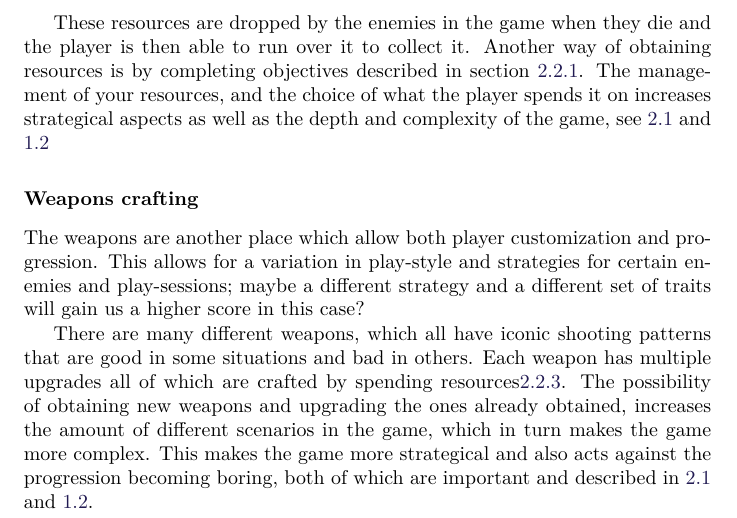
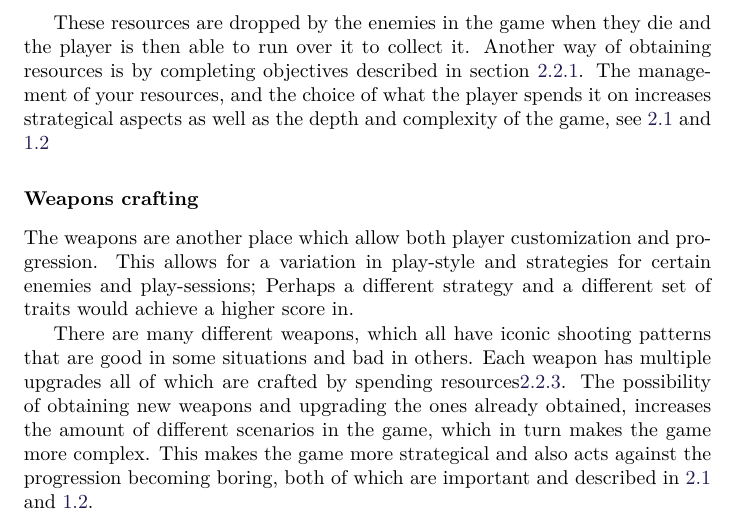
Before and after one commit to Bendername/sp802f15Report, a LaTeX thesis (Main.tex, which reads sections/gamedesign/gamedescription.tex): part of page 25 of 61, cut so that both start at the same text. Compiled offline with pdfLaTeX.

Commit message:
Rephrases a make believe player quote.

```diff
--- a/sections/gamedesign/gamedescription.tex
+++ b/sections/gamedesign/gamedescription.tex
@@ -56,7 +56,7 @@ These resources are dropped by the enemies in the game when they die and the pla
 The management of your resources, and the choice of what the player spends it on increases strategical aspects as well as the depth and complexity of the game, see \ref{gamedesign:selectionofgametype:importantstuff} and \ref{sec:specifyingtheproblemstatemen}
 
 \subsubsection*{Weapons crafting}\label{gamedesign:ourgame:weapons}
-The weapons are another place which allow both player customization and progression. This allows for a variation in play-style and strategies for certain enemies and play-sessions; maybe a different strategy and a different set of traits will gain us a higher score in this case?
+The weapons are another place which allow both player customization and progression. This allows for a variation in play-style and strategies for certain enemies and play-sessions; Perhaps a different strategy and a different set of traits would achieve a higher score in.
 
 There are many different weapons, which all have iconic shooting patterns that are good in some situations and bad in others.
 Each weapon has multiple upgrades all of which are crafted by spending resources\ref{gamedesign:ourgame:crafting}. The possibility of obtaining new weapons and upgrading the ones already obtained, increases the amount of different scenarios in the game, which in turn makes the game more complex. This makes the game more strategical and also acts against the progression becoming boring, both of which are important and described in \ref{gamedesign:selectionofgametype:importantstuff} and \ref{sec:specifyingtheproblemstatemen}.
```
